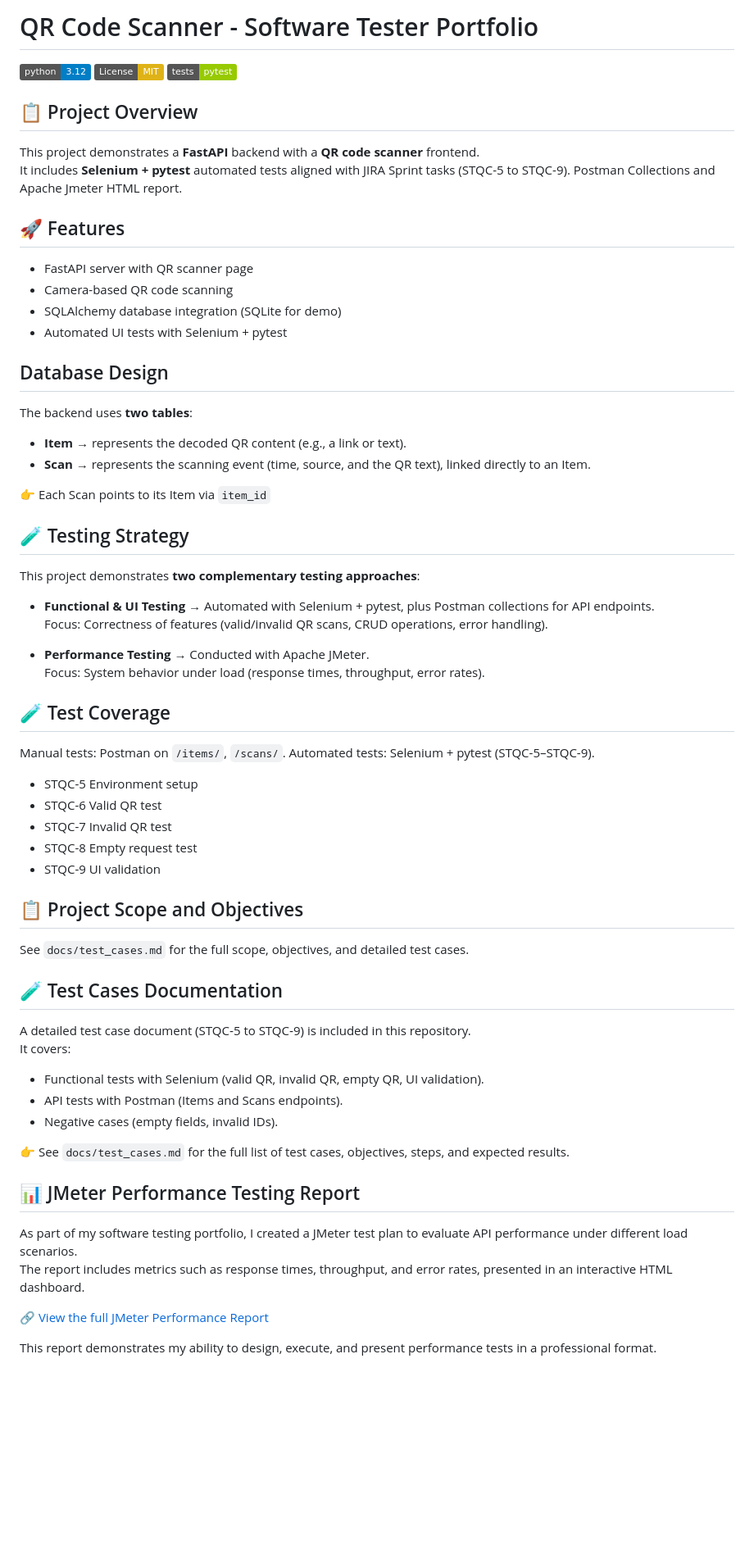
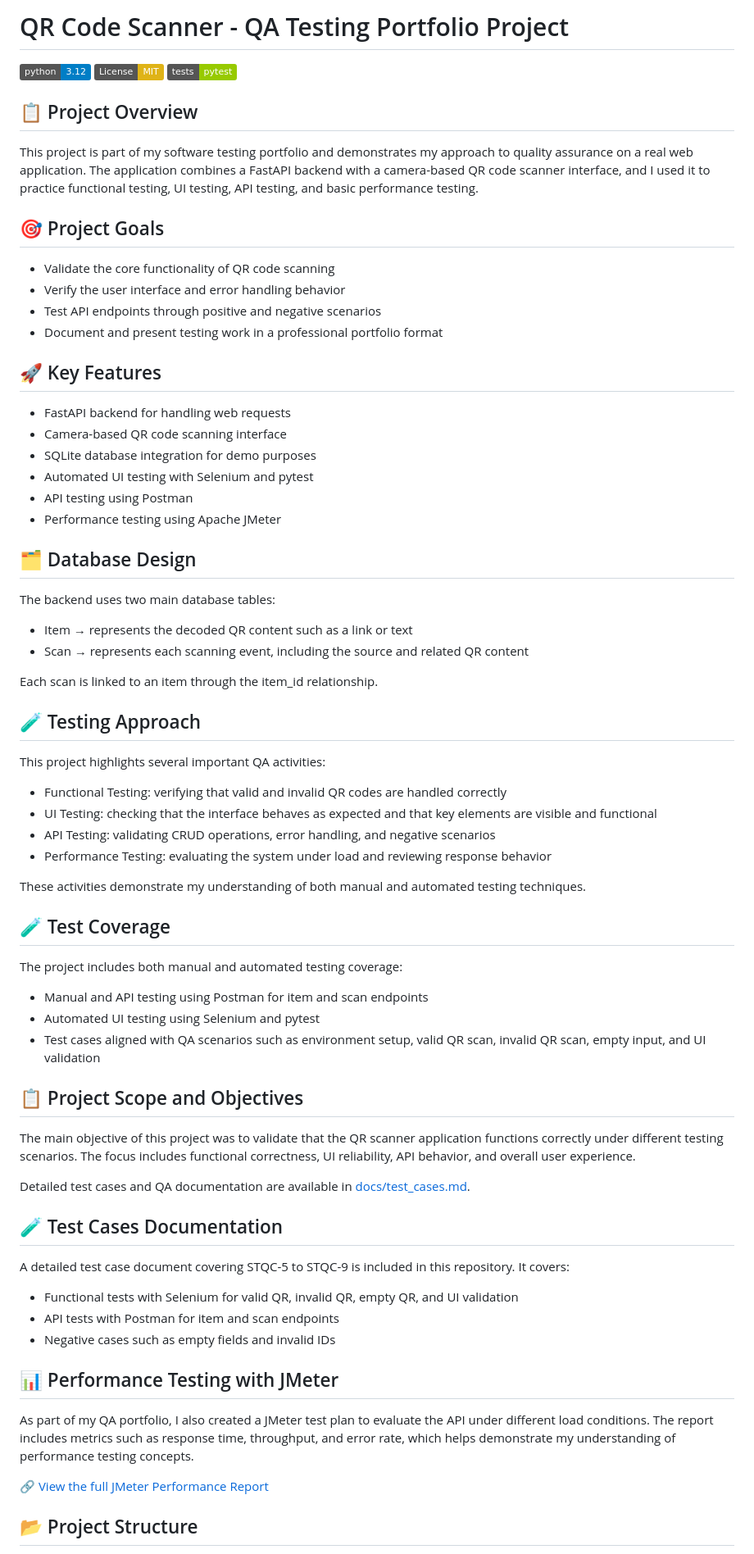
Before and after one commit to ondina-her/QR_Scanner, a Markdown page: README.md, the part around one of its changes. Shown at 82% size. Drawn GitHub-style; badges without logos; blank space fills up the shorter version.

```diff
--- a/README.md
+++ b/README.md
@@ -1,65 +1,76 @@
-# QR Code Scanner - Software Tester Portfolio
+# QR Code Scanner - QA Testing Portfolio Project
 
 [![Python](https://img.shields.io/badge/python-3.12-blue.svg)]()
 [![License: MIT](https://img.shields.io/badge/License-MIT-yellow.svg)]()
 [![Tests](https://img.shields.io/badge/tests-pytest-green.svg)]()
 
 ## 📋 Project Overview
-This project demonstrates a **FastAPI** backend with a **QR code scanner** frontend.
-It includes **Selenium + pytest** automated tests aligned with JIRA Sprint tasks (STQC-5 to STQC-9).
-Postman Collections and Apache Jmeter HTML report.
 
-## 🚀 Features
-- FastAPI server with QR scanner page
-- Camera-based QR code scanning
-- SQLAlchemy database integration (SQLite for demo)
-- Automated UI tests with Selenium + pytest
+This project is part of my software testing portfolio and demonstrates my approach to quality assurance on a real web application. The application combines a FastAPI backend with a camera-based QR code scanner interface, and I used it to practice functional testing, UI testing, API testing, and basic performance testing.
 
-## Database Design
-The backend uses **two tables**:
-- **Item** → represents the decoded QR content (e.g., a link or text).
-- **Scan** → represents the scanning event (time, source, and the QR text), linked directly to an Item.
+## 🎯 Project Goals
 
-👉 Each Scan points to its Item via `item_id`
+- Validate the core functionality of QR code scanning
+- Verify the user interface and error handling behavior
+- Test API endpoints through positive and negative scenarios
+- Document and present testing work in a professional portfolio format
 
-## 🧪 Testing Strategy
+## 🚀 Key Features
 
-This project demonstrates **two complementary testing approaches**:
+- FastAPI backend for handling web requests
+- Camera-based QR code scanning interface
+- SQLite database integration for demo purposes
+- Automated UI testing with Selenium and pytest
+- API testing using Postman
+- Performance testing using Apache JMeter
 
-- **Functional & UI Testing** → Automated with Selenium + pytest, plus Postman collections for API endpoints.
-  Focus: Correctness of features (valid/invalid QR scans, CRUD operations, error handling).
+## 🗂️ Database Design
 
-- **Performance Testing** → Conducted with Apache JMeter.
-  Focus: System behavior under load (response times, throughput, error rates).
+The backend uses two main database tables:
+
+- Item → represents the decoded QR content such as a link or text
+- Scan → represents each scanning event, including the source and related QR content
+
+Each scan is linked to an item through the item_id relationship.
+
+## 🧪 Testing Approach
+
+This project highlights several important QA activities:
+
+- Functional Testing: verifying that valid and invalid QR codes are handled correctly
+- UI Testing: checking that the interface behaves as expected and that key elements are visible and functional
+- API Testing: validating CRUD operations, error handling, and negative scenarios
+- Performance Testing: evaluating the system under load and reviewing response behavior
+
+These activities demonstrate my understanding of both manual and automated testing techniques.
 
 ## 🧪 Test Coverage
 
- Manual tests: Postman on `/items/`, `/scans/`. Automated tests: Selenium + pytest (STQC-5–STQC-9).
+The project includes both manual and automated testing coverage:
 
-- STQC-5 Environment setup
-- STQC-6 Valid QR test
-- STQC-7 Invalid QR test
-- STQC-8 Empty request test
-- STQC-9 UI validation
+- Manual and API testing using Postman for item and scan endpoints
+- Automated UI testing using Selenium and pytest
+- Test cases aligned with QA scenarios such as environment setup, valid QR scan, invalid QR scan, empty input, and UI validation
 
 ## 📋 Project Scope and Objectives
-See `docs/test_cases.md` for the full scope, objectives, and detailed test cases.
+
+The main objective of this project was to validate that the QR scanner application functions correctly under different testing scenarios. The focus includes functional correctness, UI reliability, API behavior, and overall user experience.
+
+Detailed test cases and QA documentation are available in [docs/test_cases.md](docs/test_cases.md).
 
 ## 🧪 Test Cases Documentation
-A detailed test case document (STQC‑5 to STQC‑9) is included in this repository.
-It covers:
-- Functional tests with Selenium (valid QR, invalid QR, empty QR, UI validation).
-- API tests with Postman (Items and Scans endpoints).
-- Negative cases (empty fields, invalid IDs).
 
-👉 See `docs/test_cases.md` for the full list of test cases, objectives, steps, and expected results.
+A detailed test case document covering STQC-5 to STQC-9 is included in this repository. It covers:
 
-## 📊 JMeter Performance Testing Report
+- Functional tests with Selenium for valid QR, invalid QR, empty QR, and UI validation
+- API tests with Postman for item and scan endpoints
+- Negative cases such as empty fields and invalid IDs
 
-As part of my software testing portfolio, I created a JMeter test plan to evaluate API performance under different load scenarios.
-The report includes metrics such as response times, throughput, and error rates, presented in an interactive HTML dashboard.
+## 📊 Performance Testing with JMeter
+
+As part of my QA portfolio, I also created a JMeter test plan to evaluate the API under different load conditions. The report includes metrics such as response time, throughput, and error rate, which helps demonstrate my understanding of performance testing concepts.
 
 🔗 [View the full JMeter Performance Report](https://ondina-her.github.io/jmeter-performance-report/)
 
-This report demonstrates my ability to design, execute, and present performance tests in a professional format.
+## 📂 Project Structure
 
```
Also changed, not shown: other parts of README.md (+47 -42 lines), docs/bug_report_template.md (added, +38 -0 lines).
